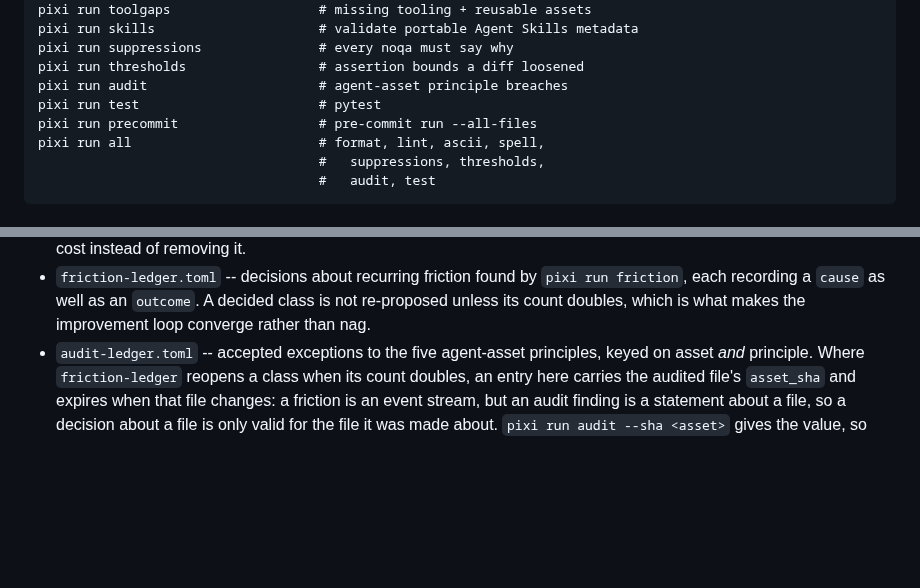
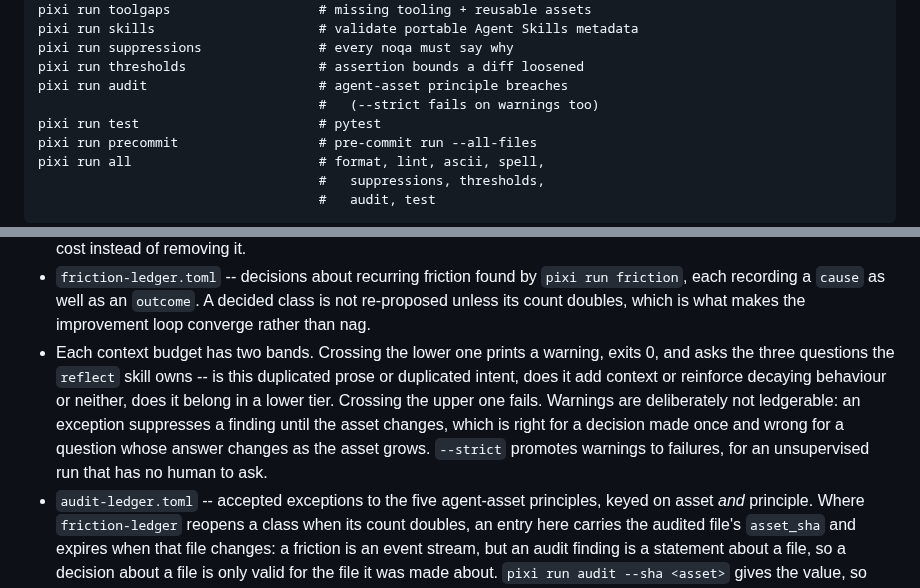
Before and after one commit to npeard/agent-config, a Markdown page: README.md, 2 parts joined by grey strips. Drawn GitHub-style; blank space fills up the shorter version.

```diff
--- a/README.md
+++ b/README.md
@@ -92,6 +92,7 @@ pixi run skills                     # validate portable Agent Skills metadata
 pixi run suppressions               # every noqa must say why
 pixi run thresholds                 # assertion bounds a diff loosened
 pixi run audit                      # agent-asset principle breaches
+                                    #   (--strict fails on warnings too)
 pixi run test                       # pytest
 pixi run precommit                  # pre-commit run --all-files
 pixi run all                        # format, lint, ascii, spell,
@@ -205,6 +206,16 @@ and pricing remain separate and unchanged.
   `pixi run friction`, each recording a `cause` as well as an `outcome`.
   A decided class is not re-proposed unless its count doubles, which is
   what makes the improvement loop converge rather than nag.
+- Each context budget has two bands. Crossing the lower one prints a
+  warning, exits 0, and asks the three questions the `reflect` skill
+  owns -- is this duplicated prose or duplicated intent, does it add
+  context or reinforce decaying behaviour or neither, does it belong in
+  a lower tier. Crossing the upper one fails. Warnings are deliberately
+  not ledgerable: an exception suppresses a finding until the asset
+  changes, which is right for a decision made once and wrong for a
+  question whose answer changes as the asset grows. `--strict` promotes
+  warnings to failures, for an unsupervised run that has no human to
+  ask.
 - `audit-ledger.toml` -- accepted exceptions to the five agent-asset
   principles, keyed on asset *and* principle. Where `friction-ledger`
   reopens a class when its count doubles, an entry here carries the
```
Also changed, not shown: skills/workflow-orchestration/SKILL.md (+12 -1 lines).
